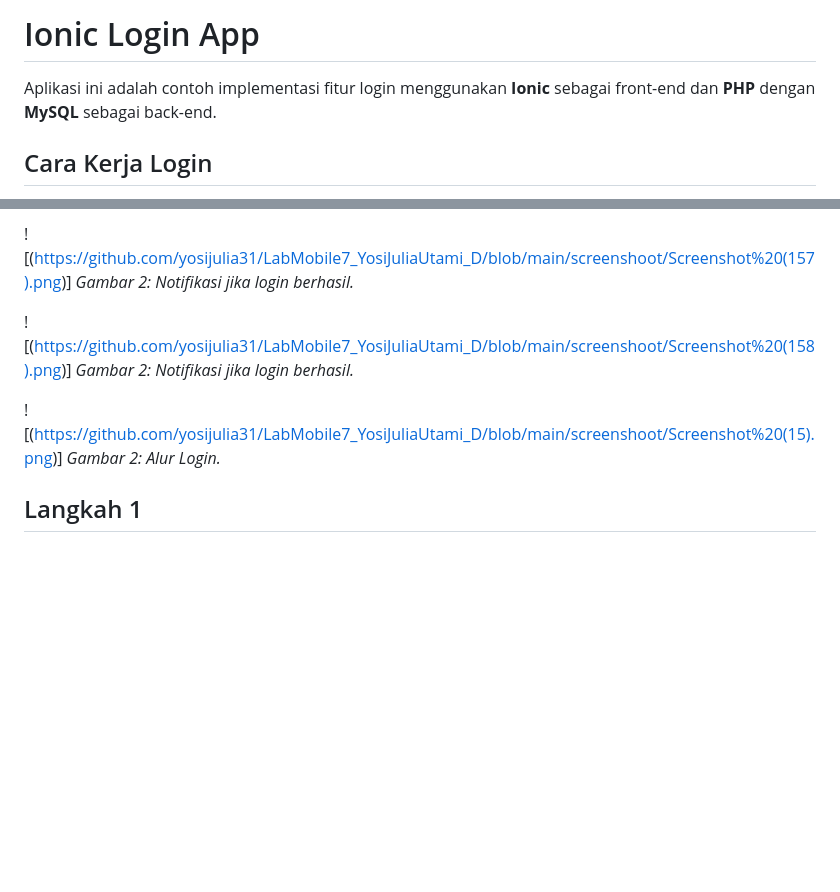
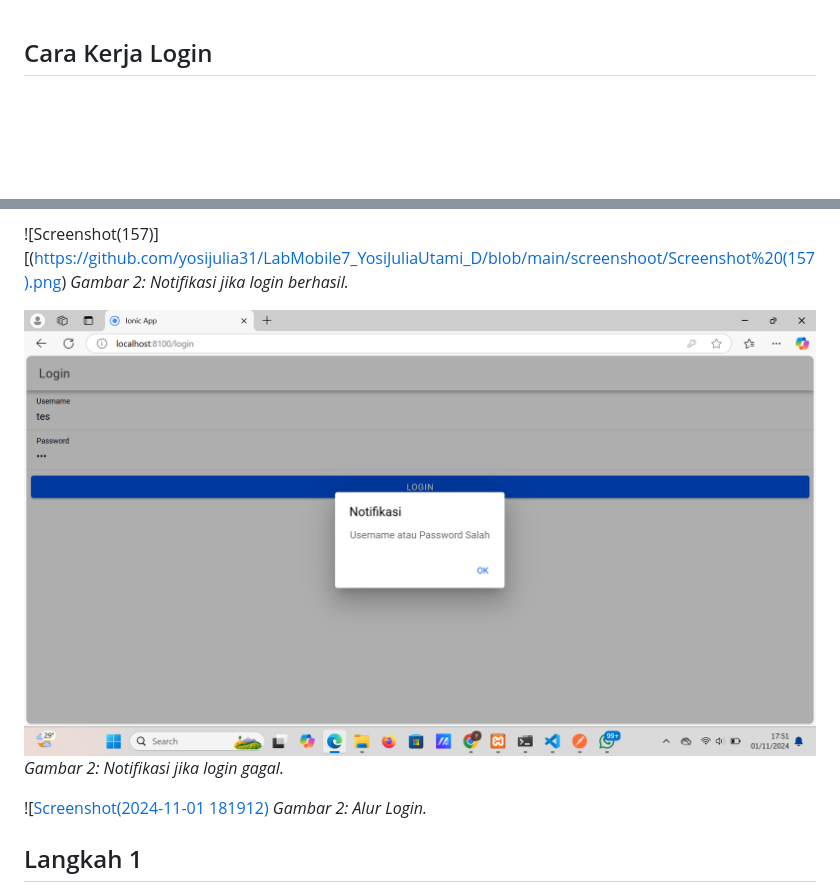
Before and after one commit to yosijulia31/LabMobile7_YosiJuliaUtami_D, a Markdown page: README.md, 2 parts joined by grey strips. GitHub-like rendering; blank space fills up the shorter version.

```diff
--- a/README.md
+++ b/README.md
@@ -1,6 +1,3 @@
-# Ionic Login App
-
-Aplikasi ini adalah contoh implementasi fitur login menggunakan **Ionic** sebagai front-end dan **PHP** dengan **MySQL** sebagai back-end.
 
 ## Cara Kerja Login
 
@@ -21,13 +18,14 @@ Berikut adalah contoh tampilan aplikasi saat proses login:
 *Gambar 1: Form Login pada aplikasi Ionic.*
 
-![(https://github.com/yosijulia31/LabMobile7_YosiJuliaUtami_D/blob/main/screenshoot/Screenshot%20(157).png)]
+![Screenshot(157)][(https://github.com/yosijulia31/LabMobile7_YosiJuliaUtami_D/blob/main/screenshoot/Screenshot%20(157).png)
 *Gambar 2: Notifikasi jika login berhasil.*
 
-![(https://github.com/yosijulia31/LabMobile7_YosiJuliaUtami_D/blob/main/screenshoot/Screenshot%20(158).png)]
-*Gambar 2: Notifikasi jika login berhasil.*
+![Screenshot(158)](https://github.com/yosijulia31/LabMobile7_YosiJuliaUtami_D/blob/main/screenshoot/Screenshot%20(158).png)
+*Gambar 2: Notifikasi jika login gagal.*
 
-![(https://github.com/yosijulia31/LabMobile7_YosiJuliaUtami_D/blob/main/screenshoot/Screenshot%20(15).png)]
+![[Screenshot(2024-11-01 181912)](https://github.com/yosijulia31/LabMobile7_YosiJuliaUtami_D/blob/main/screenshoot/Screenshot%202024-11-01%20181912.png)
 *Gambar 2: Alur Login.*
+
 ## Langkah 1
 
 1. Database API: Buat tabel `user` di database dengan kolom `username` dan `password`.
```
Also changed, not shown: other parts of README.md (+1 -1 lines).
